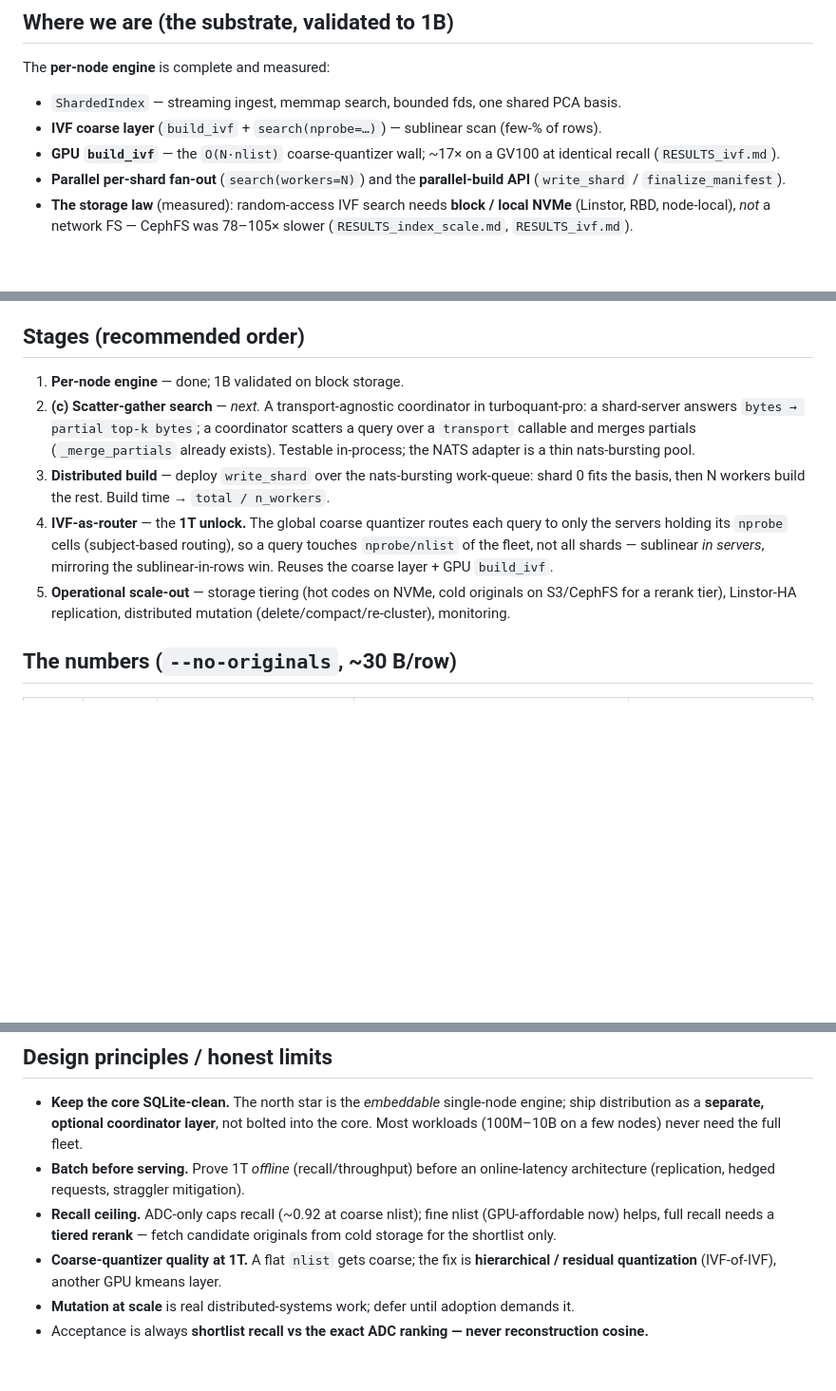
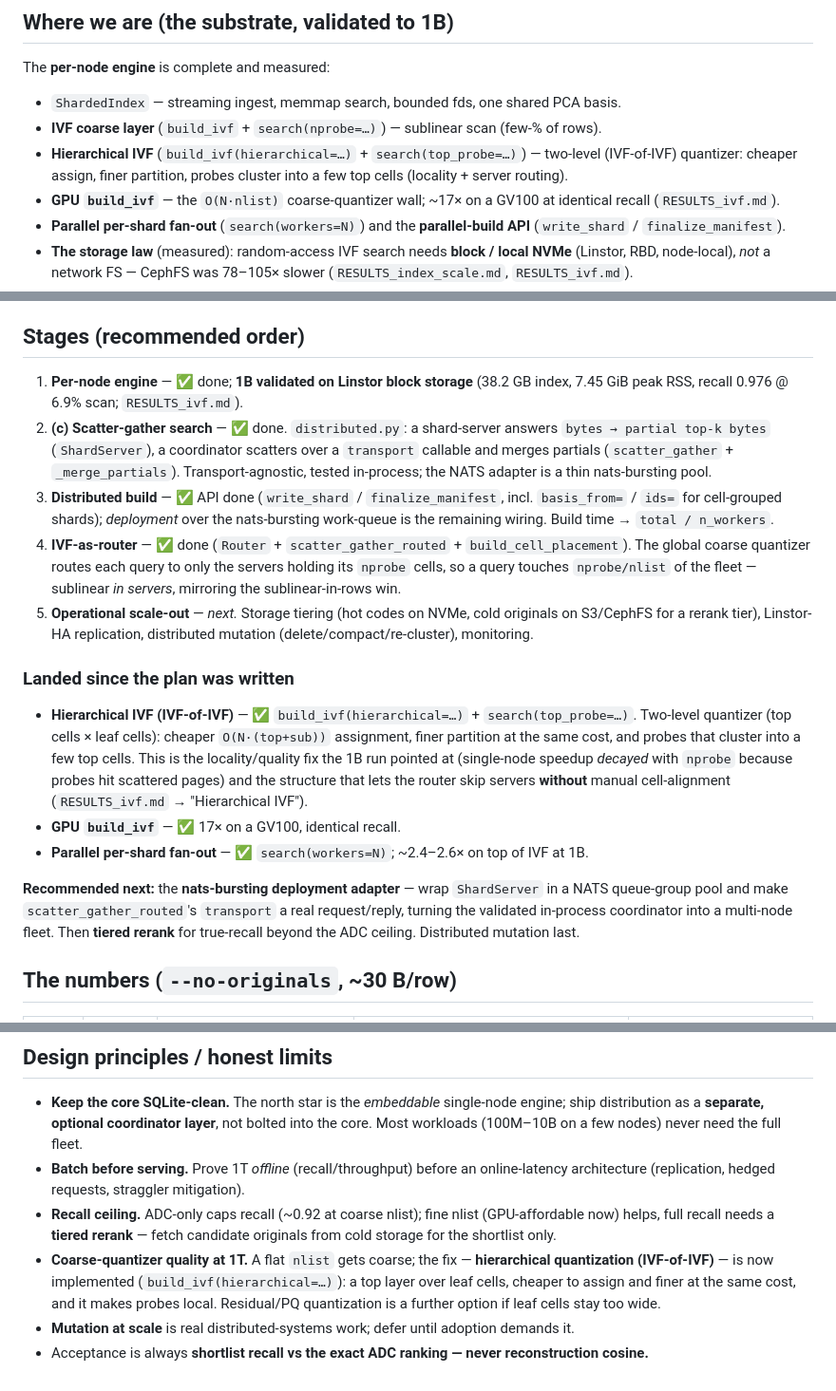
Before and after one commit to ahb-sjsu/turboquant-pro, a Markdown page: docs/SCALING_ROADMAP.md, 3 parts joined by grey strips. Shown at 95% size. GitHub-like rendering; blank space fills up the shorter version.

```diff
--- a/docs/SCALING_ROADMAP.md
+++ b/docs/SCALING_ROADMAP.md
@@ -10,6 +10,9 @@ The **per-node engine** is complete and measured:
 
 - `ShardedIndex` — streaming ingest, memmap search, bounded fds, one shared PCA basis.
 - **IVF coarse layer** (`build_ivf` + `search(nprobe=…)`) — sublinear scan (few-% of rows).
+- **Hierarchical IVF** (`build_ivf(hierarchical=…)` + `search(top_probe=…)`) — two-level
+  (IVF-of-IVF) quantizer: cheaper assign, finer partition, probes cluster into a few top
+  cells (locality + server routing).
 - **GPU `build_ivf`** — the `O(N·nlist)` coarse-quantizer wall; ~17× on a GV100 at
   identical recall (`RESULTS_ivf.md`).
 - **Parallel per-shard fan-out** (`search(workers=N)`) and the **parallel-build API**
@@ -36,20 +39,40 @@ So turboquant-pro contributes the *transport-agnostic* scatter-gather primitives
 
 ## Stages (recommended order)
 
-1. **Per-node engine** — done; 1B validated on block storage.
-2. **(c) Scatter-gather search** — *next.* A transport-agnostic coordinator in
-   turboquant-pro: a shard-server answers `bytes → partial top-k bytes`; a coordinator
-   scatters a query over a `transport` callable and merges partials (`_merge_partials`
-   already exists). Testable in-process; the NATS adapter is a thin nats-bursting pool.
-3. **Distributed build** — deploy `write_shard` over the nats-bursting work-queue: shard 0
-   fits the basis, then N workers build the rest. Build time → `total / n_workers`.
-4. **IVF-as-router** — the **1T unlock.** The global coarse quantizer routes each query to
-   only the servers holding its `nprobe` cells (subject-based routing), so a query touches
-   `nprobe/nlist` of the fleet, not all shards — sublinear *in servers*, mirroring the
-   sublinear-in-rows win. Reuses the coarse layer + GPU `build_ivf`.
-5. **Operational scale-out** — storage tiering (hot codes on NVMe, cold originals on
-   S3/CephFS for a rerank tier), Linstor-HA replication, distributed mutation
-   (delete/compact/re-cluster), monitoring.
+1. **Per-node engine** — ✅ done; **1B validated on Linstor block storage** (38.2 GB
+   index, 7.45 GiB peak RSS, recall 0.976 @ 6.9% scan; `RESULTS_ivf.md`).
+2. **(c) Scatter-gather search** — ✅ done. `distributed.py`: a shard-server answers
+   `bytes → partial top-k bytes` (`ShardServer`), a coordinator scatters over a
+   `transport` callable and merges partials (`scatter_gather` + `_merge_partials`).
+   Transport-agnostic, tested in-process; the NATS adapter is a thin nats-bursting pool.
+3. **Distributed build** — ✅ API done (`write_shard` / `finalize_manifest`, incl.
+   `basis_from=` / `ids=` for cell-grouped shards); *deployment* over the nats-bursting
+   work-queue is the remaining wiring. Build time → `total / n_workers`.
+4. **IVF-as-router** — ✅ done (`Router` + `scatter_gather_routed` +
+   `build_cell_placement`). The global coarse quantizer routes each query to only the
+   servers holding its `nprobe` cells, so a query touches `nprobe/nlist` of the fleet —
+   sublinear *in servers*, mirroring the sublinear-in-rows win.
+5. **Operational scale-out** — *next.* Storage tiering (hot codes on NVMe, cold
+   originals on S3/CephFS for a rerank tier), Linstor-HA replication, distributed
+   mutation (delete/compact/re-cluster), monitoring.
+
+### Landed since the plan was written
+
+- **Hierarchical IVF (IVF-of-IVF)** — ✅ `build_ivf(hierarchical=…)` +
+  `search(top_probe=…)`. Two-level quantizer (top cells × leaf cells): cheaper
+  `O(N·(top+sub))` assignment, finer partition at the same cost, and probes that
+  cluster into a few top cells. This is the locality/quality fix the 1B run pointed at
+  (single-node speedup *decayed* with `nprobe` because probes hit scattered pages) and
+  the structure that lets the router skip servers **without** manual cell-alignment
+  (`RESULTS_ivf.md` → "Hierarchical IVF").
+- **GPU `build_ivf`** — ✅ 17× on a GV100, identical recall.
+- **Parallel per-shard fan-out** — ✅ `search(workers=N)`; ~2.4–2.6× on top of IVF at 1B.
+
+**Recommended next:** the **nats-bursting deployment adapter** — wrap `ShardServer` in a
+NATS queue-group pool and make `scatter_gather_routed`'s `transport` a real
+request/reply, turning the validated in-process coordinator into a multi-node fleet.
+Then **tiered rerank** for true-recall beyond the ADC ceiling. Distributed mutation
+last.
 
 ## The numbers (`--no-originals`, ~30 B/row)
 
@@ -69,8 +92,11 @@ So turboquant-pro contributes the *transport-agnostic* scatter-gather primitives
 - **Recall ceiling.** ADC-only caps recall (~0.92 at coarse nlist); fine nlist (GPU-affordable
   now) helps, full recall needs a **tiered rerank** — fetch candidate originals from cold
   storage for the shortlist only.
-- **Coarse-quantizer quality at 1T.** A flat `nlist` gets coarse; the fix is
-  **hierarchical / residual quantization** (IVF-of-IVF), another GPU kmeans layer.
+- **Coarse-quantizer quality at 1T.** A flat `nlist` gets coarse; the fix —
+  **hierarchical quantization (IVF-of-IVF)** — is now implemented
+  (`build_ivf(hierarchical=…)`): a top layer over leaf cells, cheaper to assign and
+  finer at the same cost, and it makes probes local. Residual/PQ quantization is a
+  further option if leaf cells stay too wide.
 - **Mutation at scale** is real distributed-systems work; defer until adoption demands it.
 - Acceptance is always **shortlist recall vs the exact ADC ranking — never reconstruction
   cosine.**
```
Also changed, not shown: benchmarks/RESULTS_ivf.md (+46 -0 lines).
